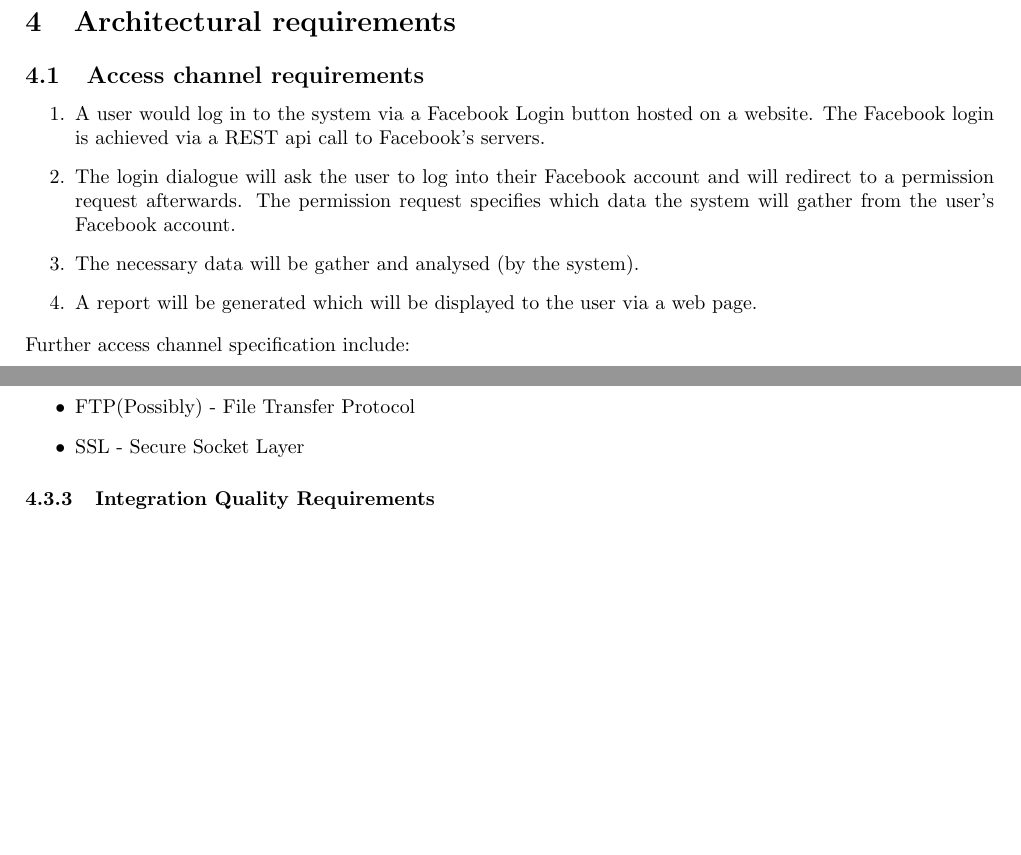
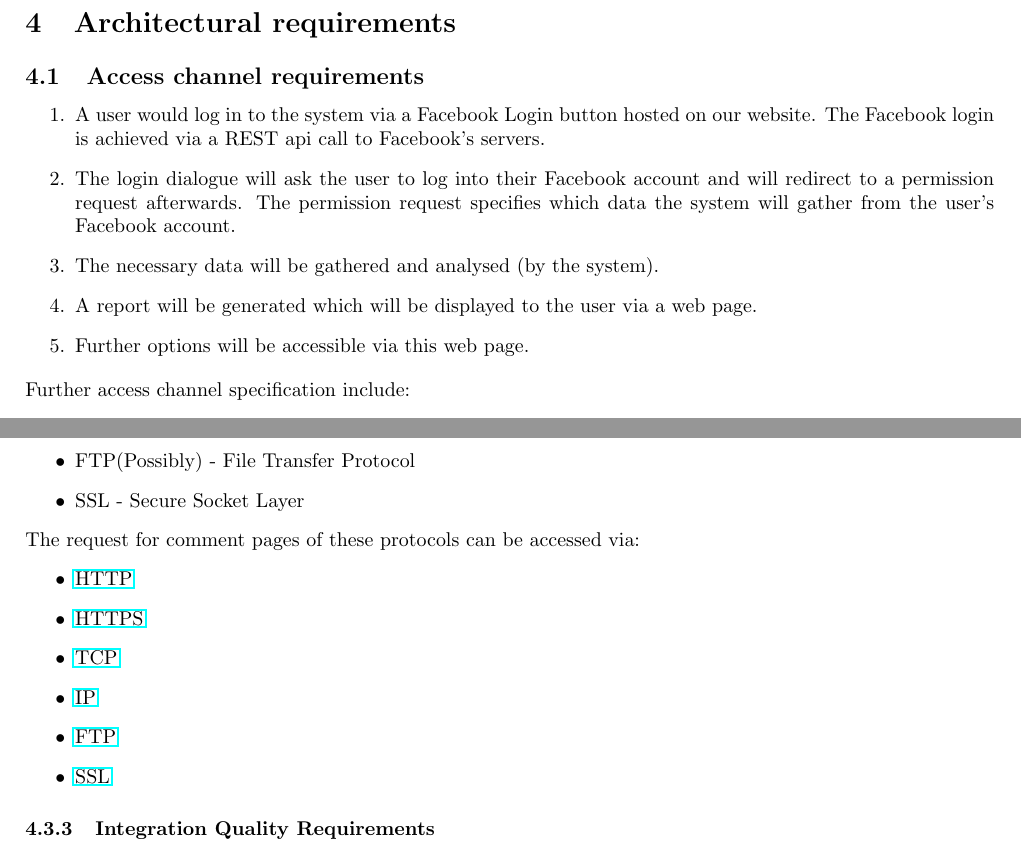
Before and after one commit to quintonweenink/ValknutSolutions, a LaTeX document (Documentation/FunctionalRequirements/functionalRequirements.tex): two parts of pages 3 and 5 of 5 before the commit and two parts of pages 3 and 5 of 6 after it, joined at a grey line, cut so that both start at the same text, the shorter picture padded with empty space. Compiled offline with pdfLaTeX.

Commit message:
Added RFC's to protocols in integration section

```diff
--- a/Documentation/FunctionalRequirements/functionalRequirements.tex
+++ b/Documentation/FunctionalRequirements/functionalRequirements.tex
@@ -81,10 +81,11 @@ The system will primarily be web-based. A user visiting the website will request
 \section{Architectural requirements}
 	\subsection{Access channel requirements}
 	\begin{enumerate}
-		\item A user would log in to the system via a Facebook Login button hosted on a website. The Facebook login is achieved via a REST api call to Facebook's servers.
+		\item A user would log in to the system via a Facebook Login button hosted on our website. The Facebook login is achieved via a REST api call to Facebook's servers.
 		\item The login dialogue will ask the user to log into their Facebook account and will redirect to a permission request afterwards. The permission request specifies which data the system will gather from the user's Facebook account.
-		\item The necessary data will be gather and analysed (by the system).
+		\item The necessary data will be gathered and analysed (by the system).
 		\item A report will be generated which will be displayed to the user via a web page.
+		\item Further options will be accessible via this web page.
 	\end{enumerate}
 	Further access channel specification include:
 	\begin{itemize}
@@ -152,12 +151,20 @@ The system will primarily be web-based. A user visiting the website will request
 		\subsubsection{API specifications}
 		\subsubsection{Protocols}
 		The system will include the use of these protocols:
-		%(CAN POSSIBLY LINK THE RFC's TO LOOK FLASHY)
 		\begin{itemize}
 			\item HTTP/HTTPS - (Secure) Hypertext Transfer Protocol
 			\item TCP/IP - Transmission Control Protocol/ Internet Protocol
 			\item FTP(Possibly) - File Transfer Protocol
 			\item SSL - Secure Socket Layer
+		\end{itemize}
+		The request for comment pages of these protocols can be accessed via:
+		\begin{itemize}
+			\item\href{https://tools.ietf.org/html/rfc2616}{HTTP}
+			\item\href{https://tools.ietf.org/html/rfc2660}{HTTPS}
+			\item\href{https://www.ietf.org/rfc/rfc793.txt}{TCP}
+			\item\href{http://www.ietf.org/rfc/rfc0791.txt}{IP}
+			\item\href{https://www.ietf.org/rfc/rfc959.txt}{FTP}
+			\item\href{https://tools.ietf.org/html/rfc6101}{SSL}
 		\end{itemize}
 		\subsubsection{Integration Quality Requirements}
 
```
Also changed, not shown: Documentation/FunctionalRequirements/functionalRequirements.tex (2 more changed lines).
